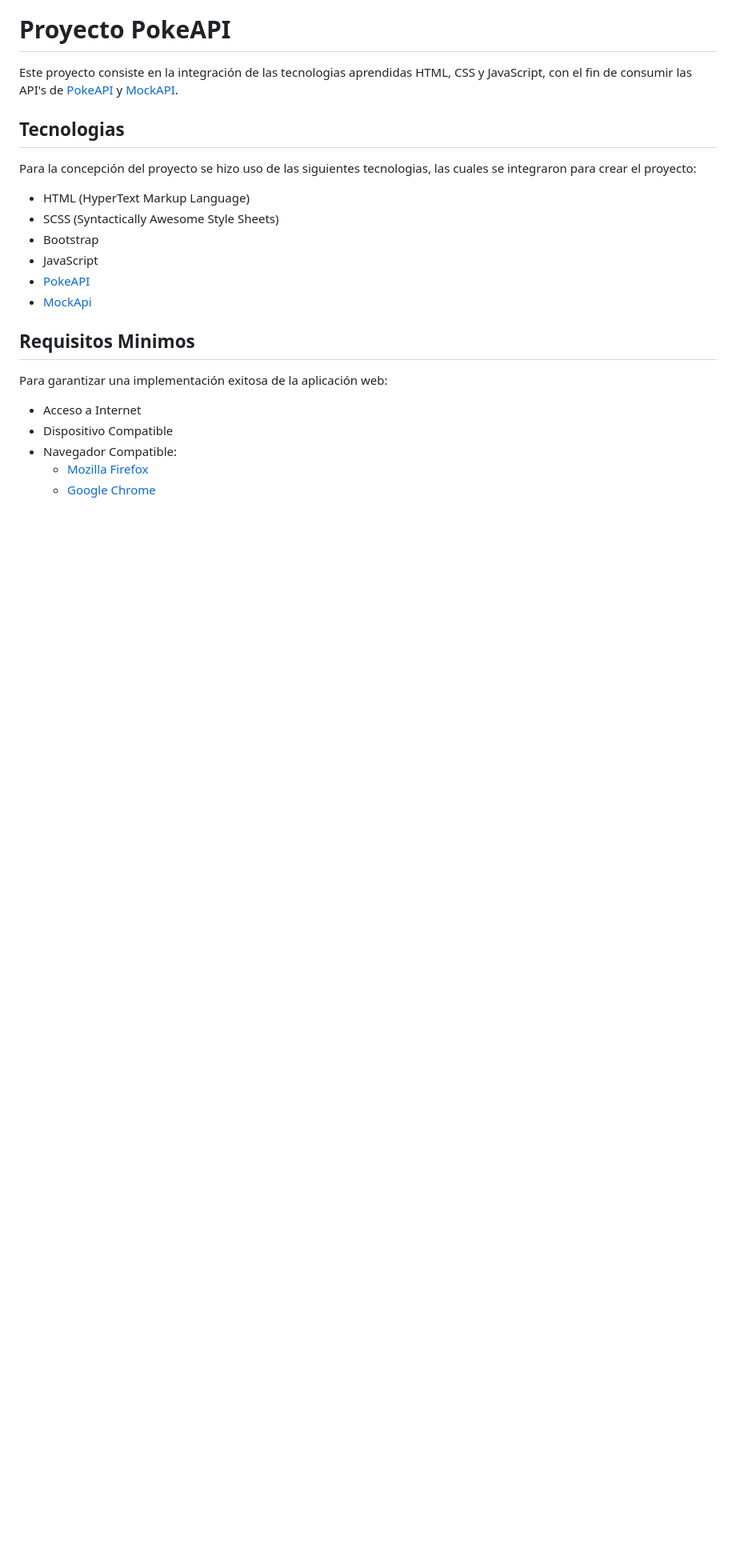
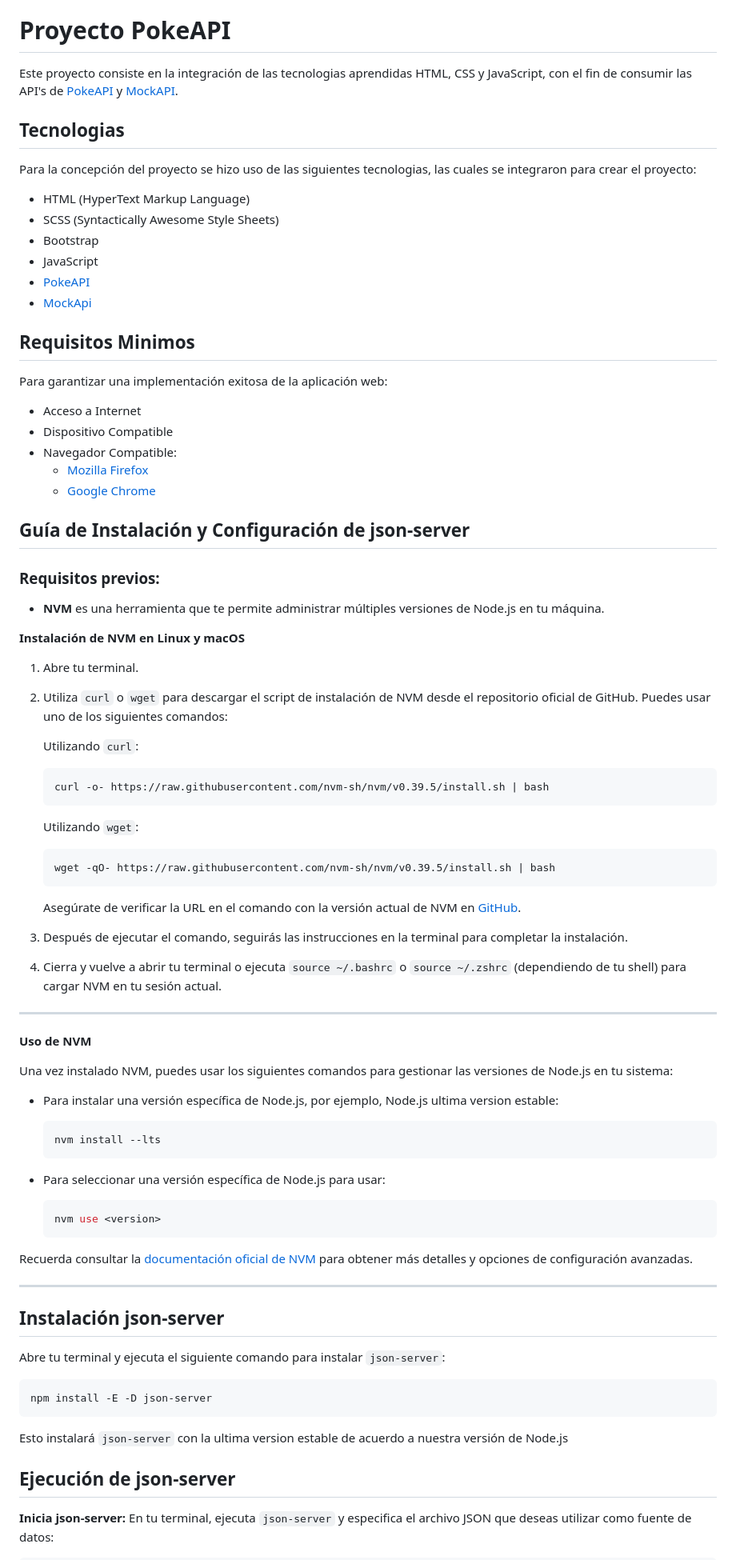
Before and after one commit to Dabrox02/proyecto-pokeapi, a Markdown page: README.md, the part around the change printed below. Shown: that part at 80% size. Rendered like a GitHub page; blank space fills up the shorter version.

Commit message:
docs: :memo: update README with json-server

````diff
--- a/README.md
+++ b/README.md
@@ -24,3 +24,62 @@ Para garantizar una implementación exitosa de la aplicación web:
   - [Google Chrome](https://www.google.com/chrome/)
 
 
+
+## Guía de Instalación y Configuración de json-server
+### Requisitos previos:
+- **NVM** es una herramienta que te permite administrar múltiples versiones de Node.js en tu máquina.
+
+**Instalación de NVM en Linux y macOS**
+1. Abre tu terminal.
+2. Utiliza `curl` o `wget` para descargar el script de instalación de NVM desde el repositorio oficial de GitHub. Puedes usar uno de los siguientes comandos:
+
+   Utilizando `curl`:
+
+   ```bash
+   curl -o- https://raw.githubusercontent.com/nvm-sh/nvm/v0.39.5/install.sh | bash
+   ```
+
+   Utilizando `wget`:
+
+   ```bash
+   wget -qO- https://raw.githubusercontent.com/nvm-sh/nvm/v0.39.5/install.sh | bash
+   ```
+
+   Asegúrate de verificar la URL en el comando con la versión actual de NVM en [GitHub](https://github.com/nvm-sh/nvm).
+
+3. Después de ejecutar el comando, seguirás las instrucciones en la terminal para completar la instalación.
+
+4. Cierra y vuelve a abrir tu terminal o ejecuta `source ~/.bashrc` o `source ~/.zshrc` (dependiendo de tu shell) para cargar NVM en tu sesión actual.
+
+***
+**Uso de NVM**
+
+Una vez instalado NVM, puedes usar los siguientes comandos para gestionar las versiones de Node.js en tu sistema:
+
+- Para instalar una versión específica de Node.js, por ejemplo, Node.js ultima version estable:
+  ```bash
+  nvm install --lts
+  ```
+- Para seleccionar una versión específica de Node.js para usar:
+
+  ```bash
+  nvm use <version>
+  ```
+Recuerda consultar la [documentación oficial de NVM](https://github.com/nvm-sh/nvm) para obtener más detalles y opciones de configuración avanzadas.
+***
+
+## Instalación json-server
+
+Abre tu terminal y ejecuta el siguiente comando para instalar `json-server`:
+
+```bash
+npm install -E -D json-server
+```
+
+Esto instalará `json-server` con la ultima version estable de acuerdo a nuestra versión de Node.js
+
+## Ejecución de json-server
+
+**Inicia json-server:**
+En tu terminal, ejecuta `json-server` y especifica el archivo JSON que deseas utilizar como fuente de datos:
+
````
Also changed, not shown: other parts of README.md (+22 -5 lines).
